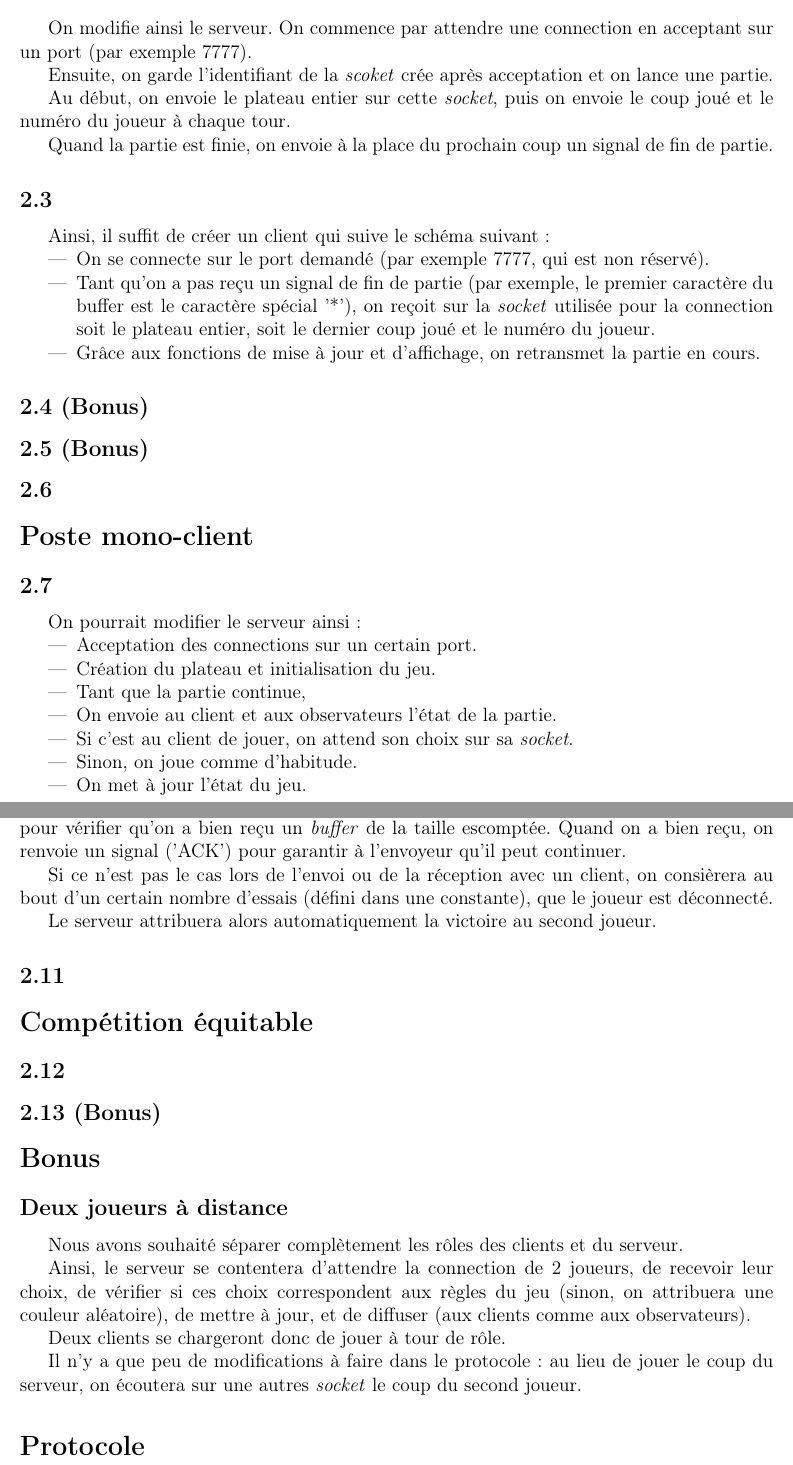
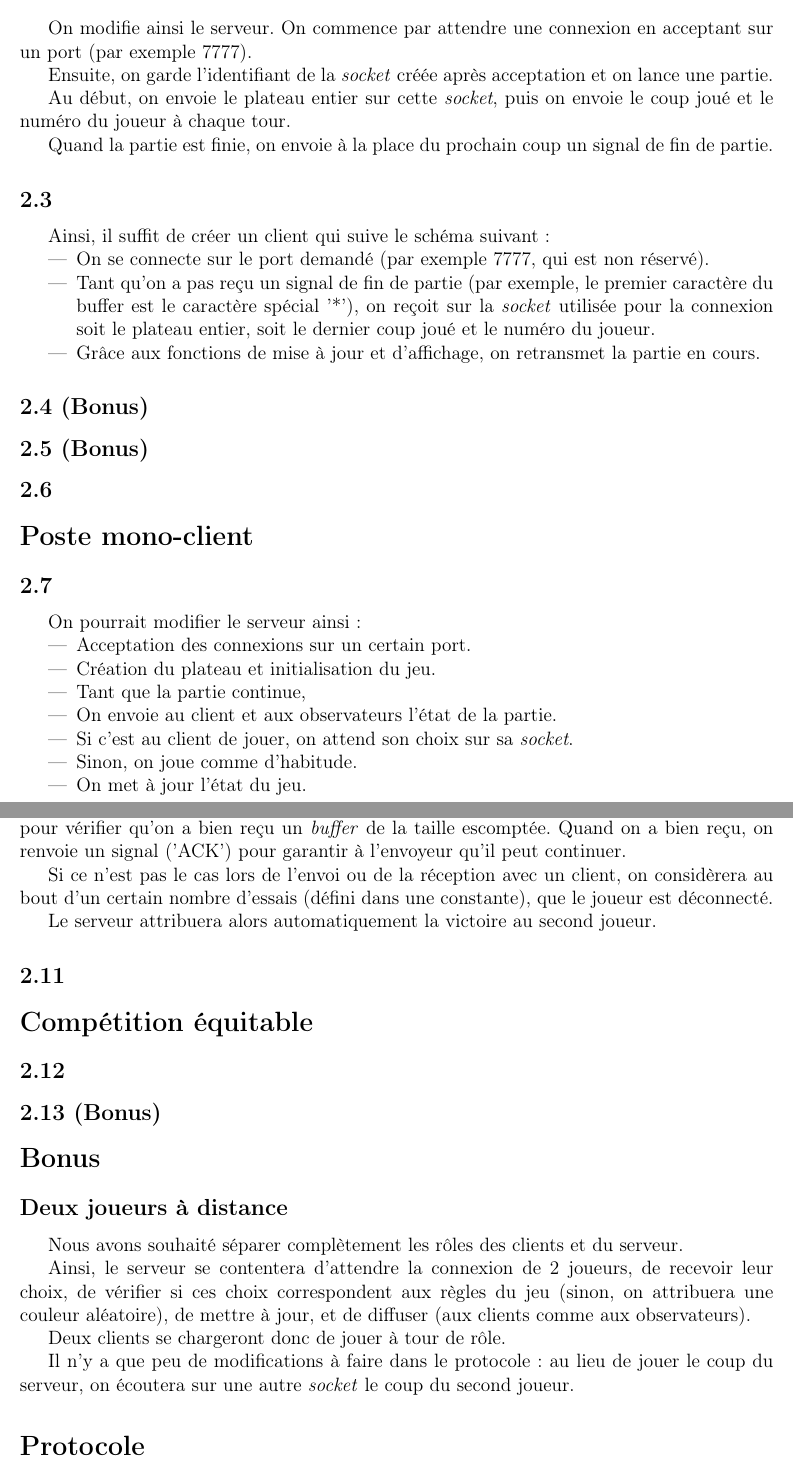
Before and after one commit to Aurele-Barriere/TDLicorne, a LaTeX document (doc/rapport.tex): two parts of pages 2 and 3 of 3, joined at a grey line, cut so that both start at the same text. Compiled offline with pdfLaTeX.

Commit message:
simple correction des fautes dans le rapport

```diff
--- a/doc/rapport.tex
+++ b/doc/rapport.tex
@@ -33,9 +33,9 @@ Le second permet d'avoir, grâce à la SDL2 (\url{www.libsdl.org}), un affichage
 
 
 \question{2.2}
-On modifie ainsi le serveur. On commence par attendre une connection en acceptant sur un port (par exemple 7777).
+On modifie ainsi le serveur. On commence par attendre une connexion en acceptant sur un port (par exemple 7777).
 
-Ensuite, on garde l'identifiant de la \textit{scoket} crée après acceptation et on lance une partie.
+Ensuite, on garde l'identifiant de la \textit{socket} créée après acceptation et on lance une partie.
 
 Au début, on envoie le plateau entier sur cette \textit{socket}, puis on envoie le coup joué et le numéro du joueur à chaque tour.
 
@@ -46,7 +46,7 @@ Quand la partie est finie, on envoie à la place du prochain coup un signal de f
 Ainsi, il suffit de créer un client qui suive le schéma suivant :
 \begin{itemize}
 \item On se connecte sur le port demandé (par exemple 7777, qui est non réservé).
-\item Tant qu'on a pas reçu un signal de fin de partie (par exemple, le premier caractère du buffer est le caractère spécial '*'), on reçoit sur la \textit{socket} utilisée pour la connection soit le plateau entier, soit le dernier coup joué et le numéro du joueur.
+\item Tant qu'on a pas reçu un signal de fin de partie (par exemple, le premier caractère du buffer est le caractère spécial '*'), on reçoit sur la \textit{socket} utilisée pour la connexion soit le plateau entier, soit le dernier coup joué et le numéro du joueur.
 \item Grâce aux fonctions de mise à jour et d'affichage, on retransmet la partie en cours.
 \end{itemize}
 
@@ -60,7 +60,7 @@ Ainsi, il suffit de créer un client qui suive le schéma suivant :
 \question{2.7}
 On pourrait modifier le serveur ainsi :
 \begin{itemize}
-  \item Acceptation des connections sur un certain port.
+  \item Acceptation des connexions sur un certain port.
   \item Création du plateau et initialisation du jeu.
   \item Tant que la partie continue,
   \item On envoie au client et aux observateurs l'état de la partie.
@@ -83,7 +83,7 @@ On pourrait modifier le serveur ainsi :
 Dans un premier temps, on se sert des valeurs de retour des fonctions \texttt{send()} et \texttt{recv()} pour vérifier qu'on a bien reçu un \textit{buffer} de la taille escomptée.
 Quand on a bien reçu, on renvoie un signal ('ACK') pour garantir à l'envoyeur qu'il peut continuer.
 
-Si ce n'est pas le cas lors de l'envoi ou de la réception avec un client, on consièrera au bout d'un certain nombre d'essais (défini dans une constante), que le joueur est déconnecté.
+Si ce n'est pas le cas lors de l'envoi ou de la réception avec un client, on considèrera au bout d'un certain nombre d'essais (défini dans une constante), que le joueur est déconnecté.
 
 Le serveur attribuera alors automatiquement la victoire au second joueur. %à faire!
 
@@ -100,11 +100,11 @@ Le serveur attribuera alors automatiquement la victoire au second joueur. %à fa
 \question{Deux joueurs à distance}
 Nous avons souhaité séparer complètement les rôles des clients et du serveur.
 
-Ainsi, le serveur se contentera d'attendre la connection de 2 joueurs, de recevoir leur choix, de vérifier si ces choix correspondent aux règles du jeu (sinon, on attribuera une couleur aléatoire), de mettre à jour, et de diffuser (aux clients comme aux observateurs).
+Ainsi, le serveur se contentera d'attendre la connexion de 2 joueurs, de recevoir leur choix, de vérifier si ces choix correspondent aux règles du jeu (sinon, on attribuera une couleur aléatoire), de mettre à jour, et de diffuser (aux clients comme aux observateurs).
 
 Deux clients se chargeront donc de jouer à tour de rôle.
 
-Il n'y a que peu de modifications à faire dans le protocole : au lieu de jouer le coup du serveur, on écoutera sur une autres \textit{socket} le coup du second joueur.
+Il n'y a que peu de modifications à faire dans le protocole : au lieu de jouer le coup du serveur, on écoutera sur une autre \textit{socket} le coup du second joueur.
 
 
 \sec{Protocole}
```
